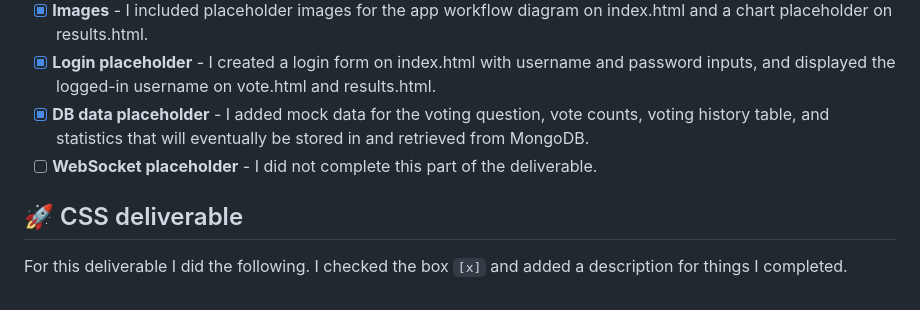
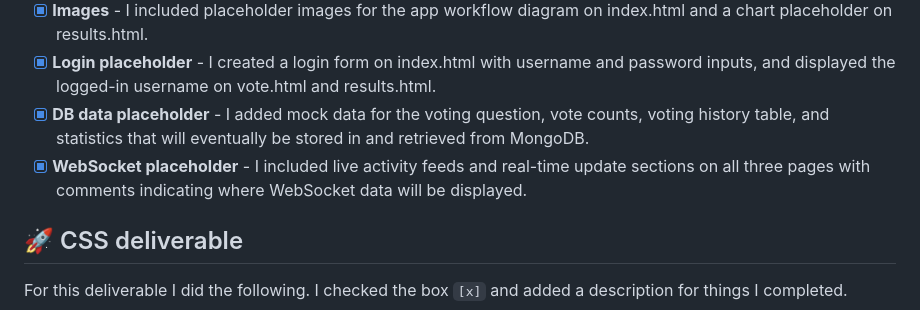
Before and after one commit to N-C-04/startup, a Markdown page: README.md, the part around the change. Rendered like a GitHub page.

Commit message:
websocket

```diff
--- a/README.md
+++ b/README.md
@@ -58,7 +58,7 @@ For this deliverable I did the following. I checked the box `[x]` and added a de
 - [x] **Images** - I included placeholder images for the app workflow diagram on index.html and a chart placeholder on results.html.
 - [x] **Login placeholder** - I created a login form on index.html with username and password inputs, and displayed the logged-in username on vote.html and results.html.
 - [x] **DB data placeholder** - I added mock data for the voting question, vote counts, voting history table, and statistics that will eventually be stored in and retrieved from MongoDB.
-- [ ] **WebSocket placeholder** - I did not complete this part of the deliverable.
+- [x] **WebSocket placeholder** - I included live activity feeds and real-time update sections on all three pages with comments indicating where WebSocket data will be displayed.
 
 ## 🚀 CSS deliverable
 
```
